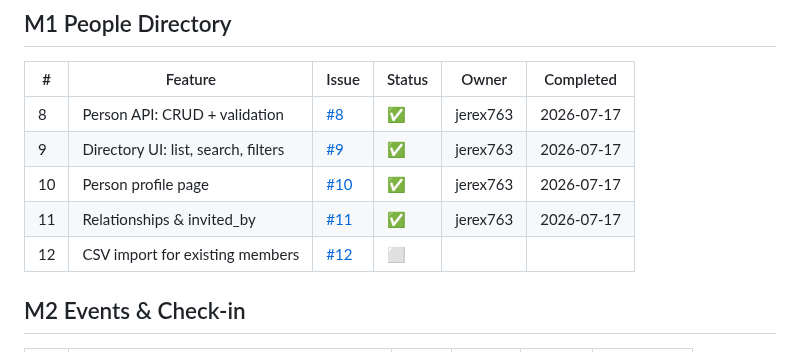
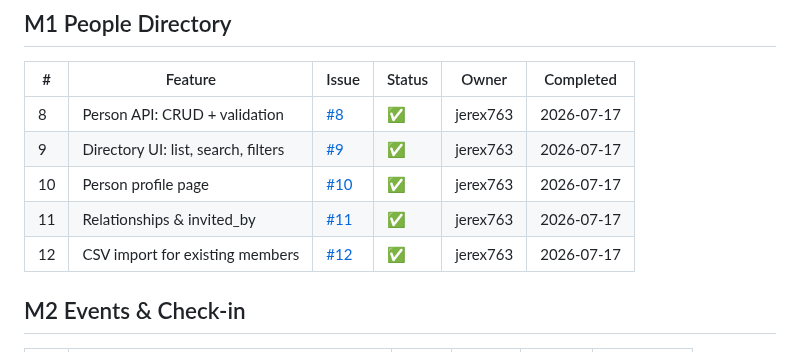
Before and after one commit to jerex763/unity, a Markdown page: docs/features.md, the part around the change. Rendered like a GitHub page.

Commit message:
docs: mark feature 12 complete (#71)

```diff
--- a/docs/features.md
+++ b/docs/features.md
@@ -30,7 +30,7 @@ Status: ⬜ not started · 🔨 in progress · ✅ done
 | 9 | Directory UI: list, search, filters | [#9](https://github.com/jerex763/unity/issues/9) | ✅ | jerex763 | 2026-07-17 |
 | 10 | Person profile page | [#10](https://github.com/jerex763/unity/issues/10) | ✅ | jerex763 | 2026-07-17 |
 | 11 | Relationships & invited_by | [#11](https://github.com/jerex763/unity/issues/11) | ✅ | jerex763 | 2026-07-17 |
-| 12 | CSV import for existing members | [#12](https://github.com/jerex763/unity/issues/12) | ⬜ | | |
+| 12 | CSV import for existing members | [#12](https://github.com/jerex763/unity/issues/12) | ✅ | jerex763 | 2026-07-17 |
 
 ## M2 Events & Check-in
 
```
